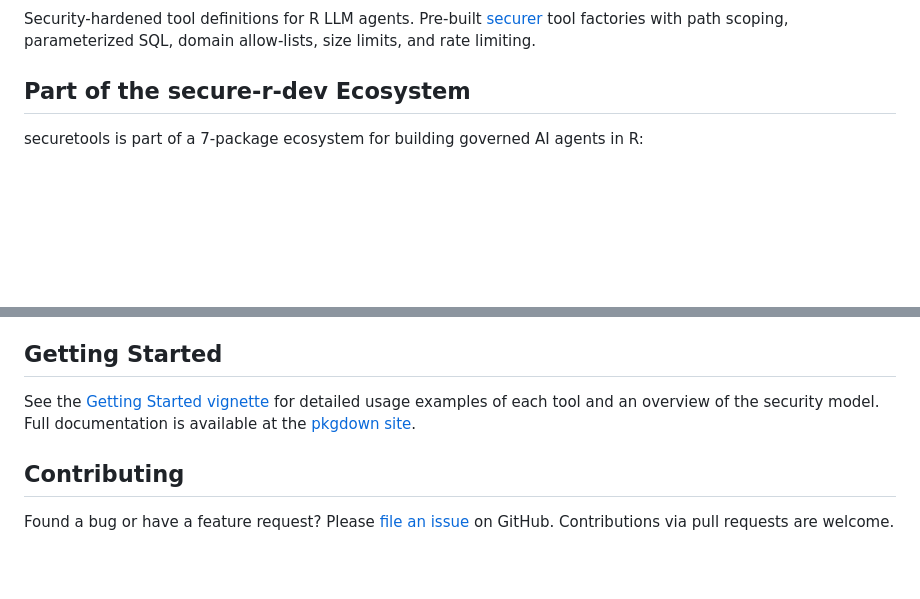
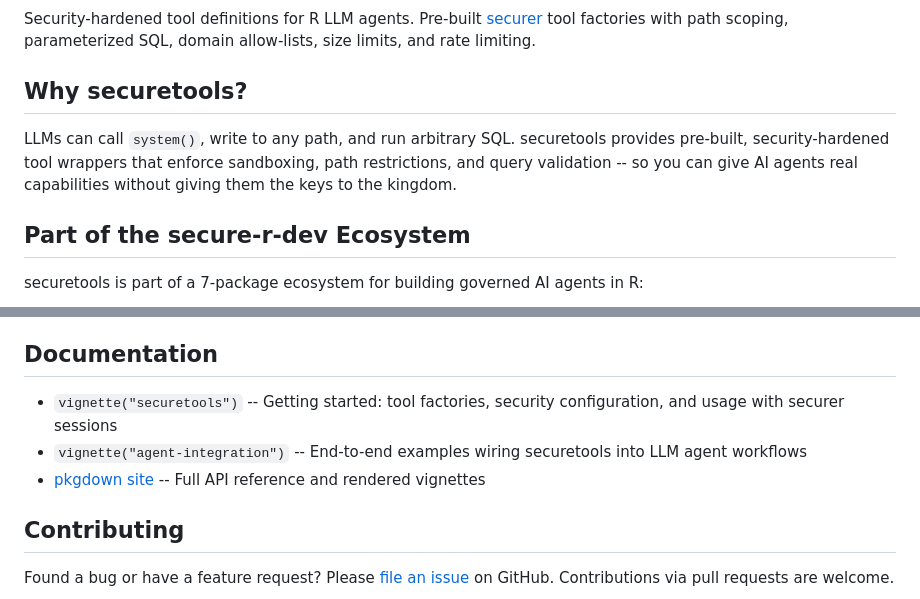
Before and after one commit to ian-flores/securetools, a Markdown page: README.md, 2 parts joined by grey strips. Rendered like a GitHub page; blank space fills up the shorter version.

Commit message:
Add badges, Why section, and expanded docs to README

```diff
--- a/README.md
+++ b/README.md
@@ -12,6 +14,13 @@ Security-hardened tool definitions for R LLM agents. Pre-built
 [securer](https://github.com/ian-flores/securer) tool factories with
 path scoping, parameterized SQL, domain allow-lists, size limits, and rate
 limiting.
+
+## Why securetools?
+
+LLMs can call `system()`, write to any path, and run arbitrary SQL.
+securetools provides pre-built, security-hardened tool wrappers that enforce
+sandboxing, path restrictions, and query validation -- so you can give AI
+agents real capabilities without giving them the keys to the kingdom.
 
 ## Part of the secure-r-dev Ecosystem
 
@@ -99,11 +108,14 @@ session$close()
   prevents symlink escape
 - **AST walking**: Calculator validates expression trees, not strings
 
-## Getting Started
+## Documentation
 
-See the [Getting Started vignette](https://ian-flores.github.io/securetools/articles/securetools.html)
-for detailed usage examples of each tool and an overview of the security model.
-Full documentation is available at the [pkgdown site](https://ian-flores.github.io/securetools/).
+- `vignette("securetools")` -- Getting started: tool factories, security
+  configuration, and usage with securer sessions
+- `vignette("agent-integration")` -- End-to-end examples wiring securetools
+  into LLM agent workflows
+- [pkgdown site](https://ian-flores.github.io/securetools/) -- Full API
+  reference and rendered vignettes
 
 ## Contributing
 
```
Also changed, not shown: other parts of README.md (+7 -5 lines).
